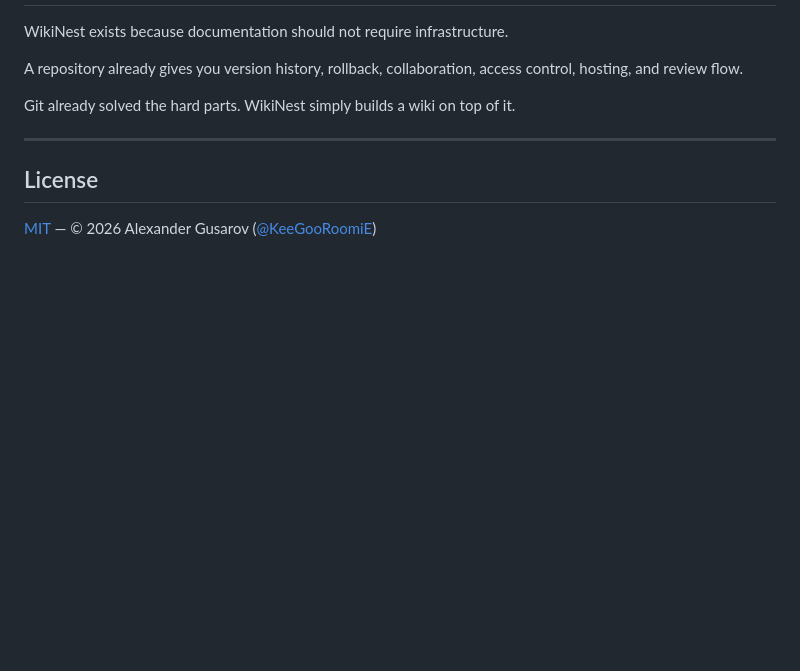
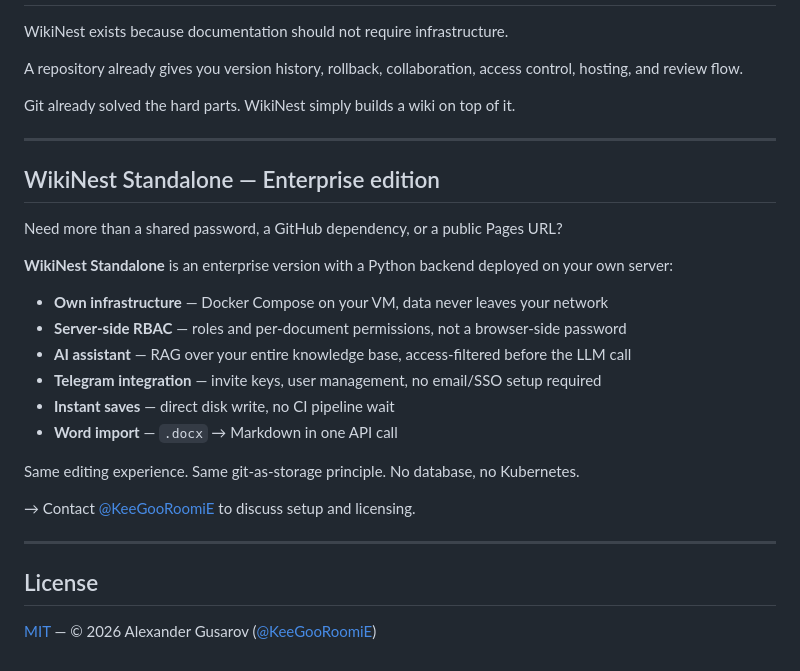
Before and after one commit to KeeGooRoomiE/wikinest, a Markdown page: README.md, the part around one of its changes. Rendered like a GitHub page; blank space fills up the shorter version.

Commit message:
ADD/ WikiNest Standalone enterprise section and docs page

```diff
--- a/README.md
+++ b/README.md
@@ -249,5 +249,24 @@ Git already solved the hard parts. WikiNest simply builds a wiki on top of it.
 
 ---
 
+## WikiNest Standalone — Enterprise edition
+
+Need more than a shared password, a GitHub dependency, or a public Pages URL?
+
+**WikiNest Standalone** is an enterprise version with a Python backend deployed on your own server:
+
+* **Own infrastructure** — Docker Compose on your VM, data never leaves your network
+* **Server-side RBAC** — roles and per-document permissions, not a browser-side password
+* **AI assistant** — RAG over your entire knowledge base, access-filtered before the LLM call
+* **Telegram integration** — invite keys, user management, no email/SSO setup required
+* **Instant saves** — direct disk write, no CI pipeline wait
+* **Word import** — `.docx` → Markdown in one API call
+
+Same editing experience. Same git-as-storage principle. No database, no Kubernetes.
+
+→ Contact [@KeeGooRoomiE](https://github.com/KeeGooRoomiE) to discuss setup and licensing.
+
+---
+
 ## License
 
```
Also changed, not shown: other parts of README.md (+1 -1 lines), docs/standalone.md (added, +93 -0 lines).
